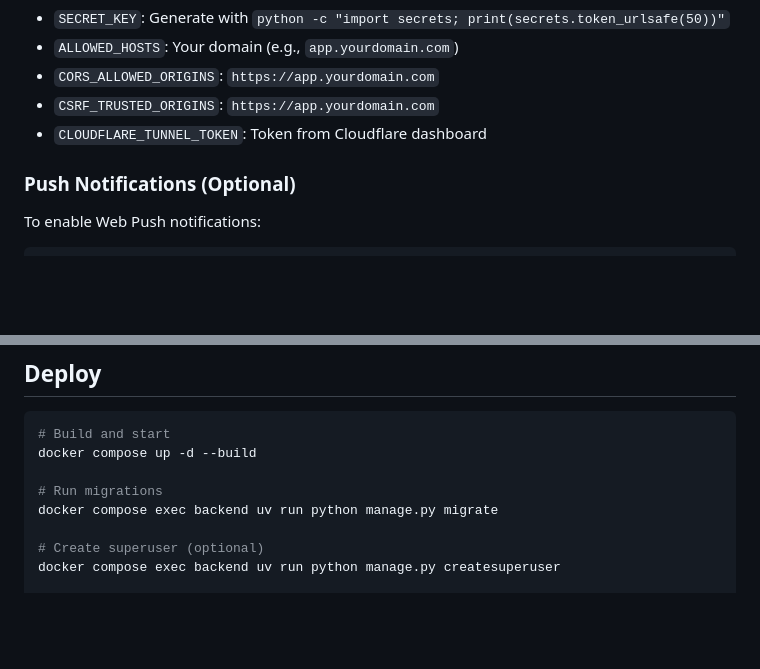
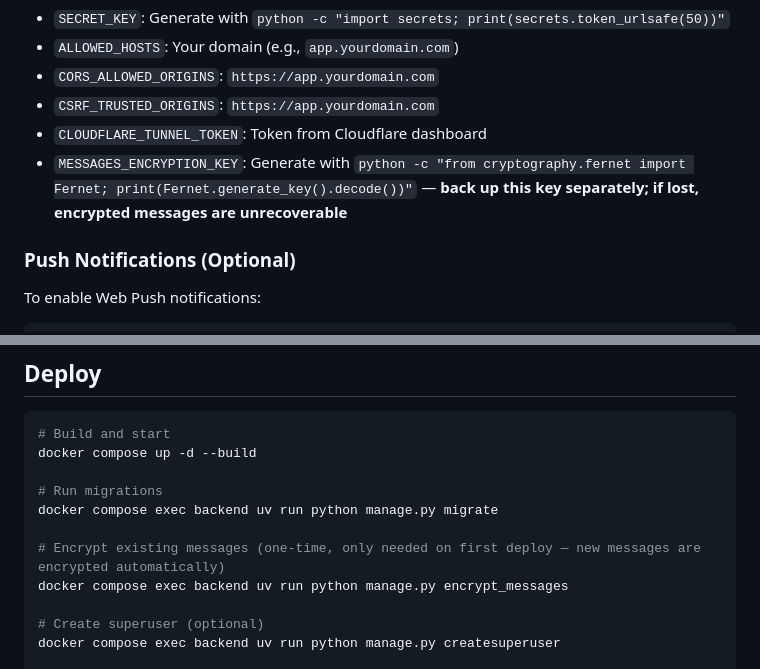
Before and after one commit to Tybirk/kbintra, a Markdown page: DEPLOY.md, 2 parts joined by grey strips. Rendered like a GitHub page; blank space fills up the shorter version.

Commit message:
Document MESSAGES_ENCRYPTION_KEY in DEPLOY.md
Co-Authored-By: Claude Opus 4.6 (1M context) <noreply@anthropic.com>

```diff
--- a/DEPLOY.md
+++ b/DEPLOY.md
@@ -53,6 +53,7 @@ Fill in:
 - `CORS_ALLOWED_ORIGINS`: `https://app.yourdomain.com`
 - `CSRF_TRUSTED_ORIGINS`: `https://app.yourdomain.com`
 - `CLOUDFLARE_TUNNEL_TOKEN`: Token from Cloudflare dashboard
+- `MESSAGES_ENCRYPTION_KEY`: Generate with `python -c "from cryptography.fernet import Fernet; print(Fernet.generate_key().decode())"` — **back up this key separately; if lost, encrypted messages are unrecoverable**
 
 ### Push Notifications (Optional)
 
@@ -76,6 +77,9 @@ docker compose up -d --build
 
 # Run migrations
 docker compose exec backend uv run python manage.py migrate
+
+# Encrypt existing messages (one-time, only needed on first deploy — new messages are encrypted automatically)
+docker compose exec backend uv run python manage.py encrypt_messages
 
 # Create superuser (optional)
 docker compose exec backend uv run python manage.py createsuperuser
```
